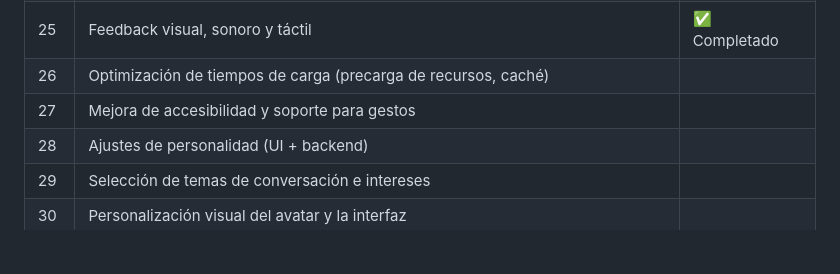
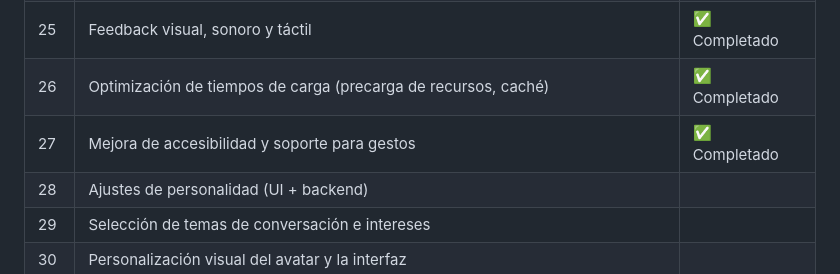
Before and after one commit to Julangar/MINE-Chatbot, a Markdown page: README.md, the part around the change. Rendered like a GitHub page; blank space fills up the shorter version.

Commit message:
feat: mark optimization of load times and accessibility improvements as completed

```diff
--- a/README.md
+++ b/README.md
@@ -167,8 +167,8 @@ A continuación puedes ver los wireframes principales del proyecto, ubicados en
 | 23  | Mejora de prompts para mayor naturalidad conversacional                                  | ✅ Completado |
 | 24  | Sistema de memoria conversacional (corto y largo plazo)                                  | ✅ Completado |
 | 25  | Feedback visual, sonoro y táctil                                                         | ✅ Completado |
-| 26  | Optimización de tiempos de carga (precarga de recursos, caché)                           |   |
-| 27  | Mejora de accesibilidad y soporte para gestos                                            |   |
+| 26  | Optimización de tiempos de carga (precarga de recursos, caché)                           | ✅ Completado |
+| 27  | Mejora de accesibilidad y soporte para gestos                                            | ✅ Completado |
 | 28  | Ajustes de personalidad (UI + backend)                                                   |   |
 | 29  | Selección de temas de conversación e intereses                                           |   |
 | 30  | Personalización visual del avatar y la interfaz                                          |   |
```
